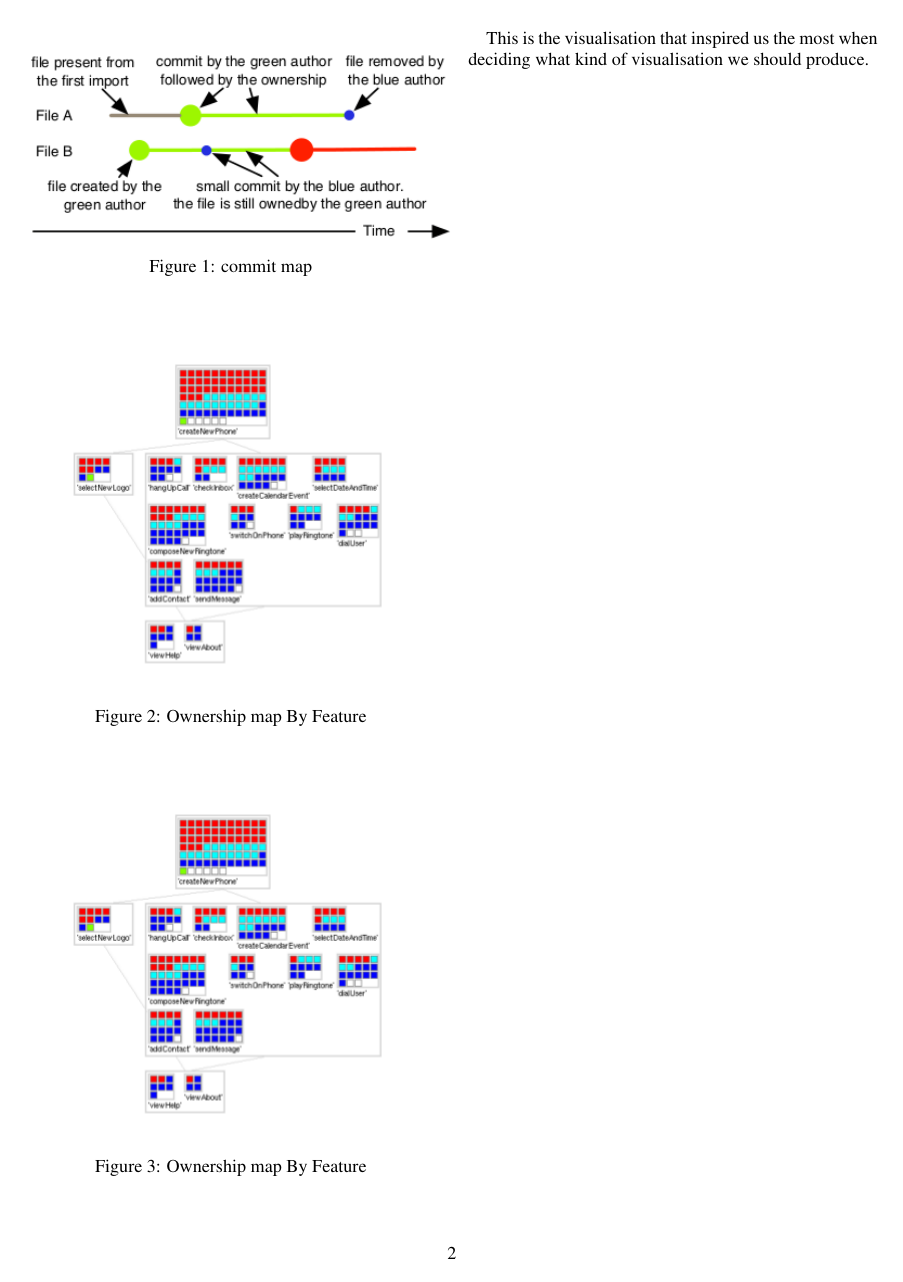
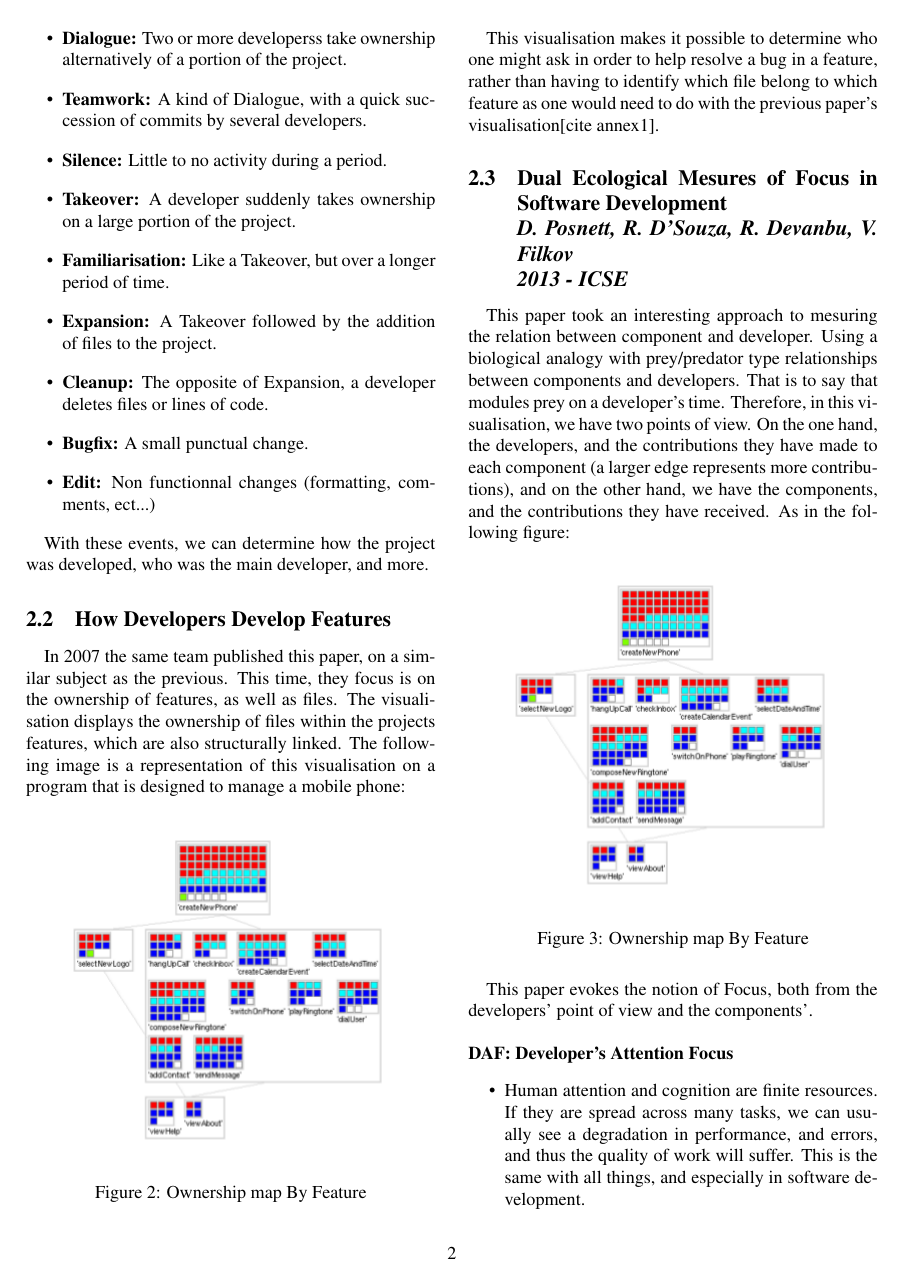
Before and after one commit to elyas-bhy/harmony-visualizer, a LaTeX thesis (doc/documentation.tex, which reads doc/articles.tex, doc/develop_features.tex, doc/mesures_of_focus.tex): page 3 of 3 before the commit and page 3 of 4 after it. Compiled offline with pdfLaTeX; a LaTeX package or settings file that is missing is left out.

Commit message:
extending article report

```diff
--- a/doc/articles.tex
+++ b/doc/articles.tex
@@ -10,3 +5,0 @@ Determining ownership of a file may have many uses for software developers, but
-\begin{figure}[p]
-\includegraphics[width=0.5\textwidth]{./resources/girba2005.png}~
-\caption{commit map}
@@ -22,4 +5,0 @@ In 2007 the same team published this paper, on a similar subject as the previous
-\begin{figure}[p]
-\centering
-\includegraphics[width=0.4\textwidth]{./resources/girba2007.png}~
-\caption{Ownership map By Feature}
@@ -35,8 +5,0 @@ This paper took an interesting approach to mesuring focus in a software reposito
-\begin{figure}[p]
-\centering
-\includegraphics[width=0.4\textwidth]{./resources/girba2007.png}~
-\caption{Ownership map By Feature}
-\label{fig:ownership_map_by_feature}
-\end{figure}
-
-This is the visualisation that inspired us the most when deciding what kind of visualisation we should produce.
--- /dev/null
+++ b/doc/develop_features.tex
@@ -0,0 +1,12 @@
+\subsection{How Developers Develop Features }
+
+In 2007 the same team published this paper, on a similar subject as the previous. This time, they focus is on the ownership of features, as well as files. The visualisation displays the ownership of files within the projects features, which are also structurally linked. The following image is a representation of this visualisation on a program that is designed to manage a mobile phone:
+
+\begin{figure}[H]
+\centering
+\includegraphics[width=0.4\textwidth]{./resources/girba2007.png}~
+\caption{Ownership map By Feature}
+\label{fig:ownership_map_by_feature}
+\end{figure}
+
+This visualisation makes it possible to determine who one might ask in order to help resolve a bug in a feature, rather than having to identify which file belong to which feature as one would need to do with the previous paper's visualisation[cite annex1].
--- /dev/null
+++ b/doc/mesures_of_focus.tex
@@ -0,0 +1,18 @@
+\subsection{Dual Ecological Mesures of Focus in Software Development\\ \textit{D. Posnett, R. D’Souza, R. Devanbu, V. Filkov\\ 2013 - ICSE}}
+
+This paper took an interesting approach to mesuring the relation between component and developer. Using a biological analogy with prey/predator type relationships between components and developers. That is to say that modules prey on a developer's time. Therefore, in this visualisation, we have two points of view. On the one hand, the developers, and the contributions they have made to each component (a larger edge represents more contributions), and on the other hand, we have the components, and the contributions they have received. As in the following figure:
+
+\begin{figure}[H]
+\centering
+\includegraphics[width=0.4\textwidth]{./resources/girba2007.png}~
+\caption{Ownership map By Feature}
+\label{fig:ownership_map_by_feature}
+\end{figure}
+
+This paper evokes the notion of Focus, both from the developers' point of view and the components'.
+\\[0.4cm]
+\textbf{DAF: Developer’s Attention Focus}
+\begin{itemize}
+\item Human attention and cognition are finite resources. If they are spread across many tasks, we can usually see a degradation in performance, and errors, and thus the quality of work will suffer. This is the same with all things, and especially in software development.
+\item This metric is designed to mesure how focused a developer is on his work, and thus give an indication of the quality of his work compared to his potential.
+\end{itemize}
```
Also changed, not shown: doc/software_evolution.tex (added, +34 -0 lines), doc/articles.tex (25 more changed lines), doc/mesures_of_focus.tex (29 more changed lines).
